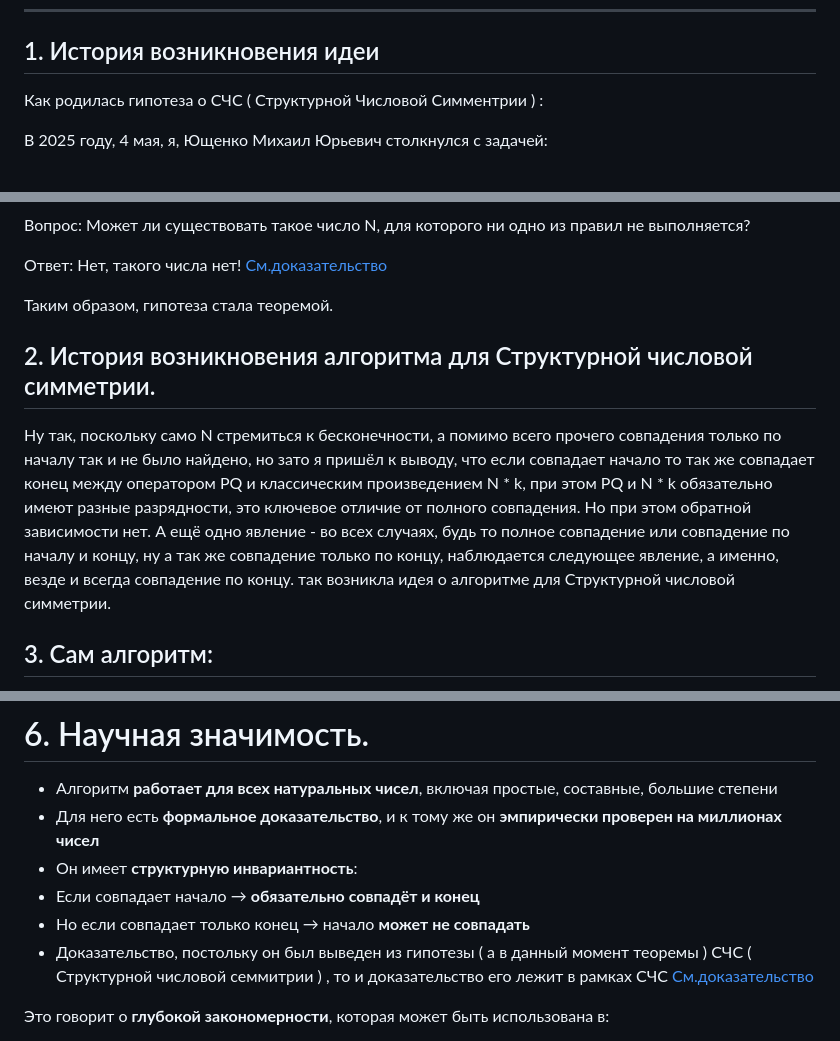
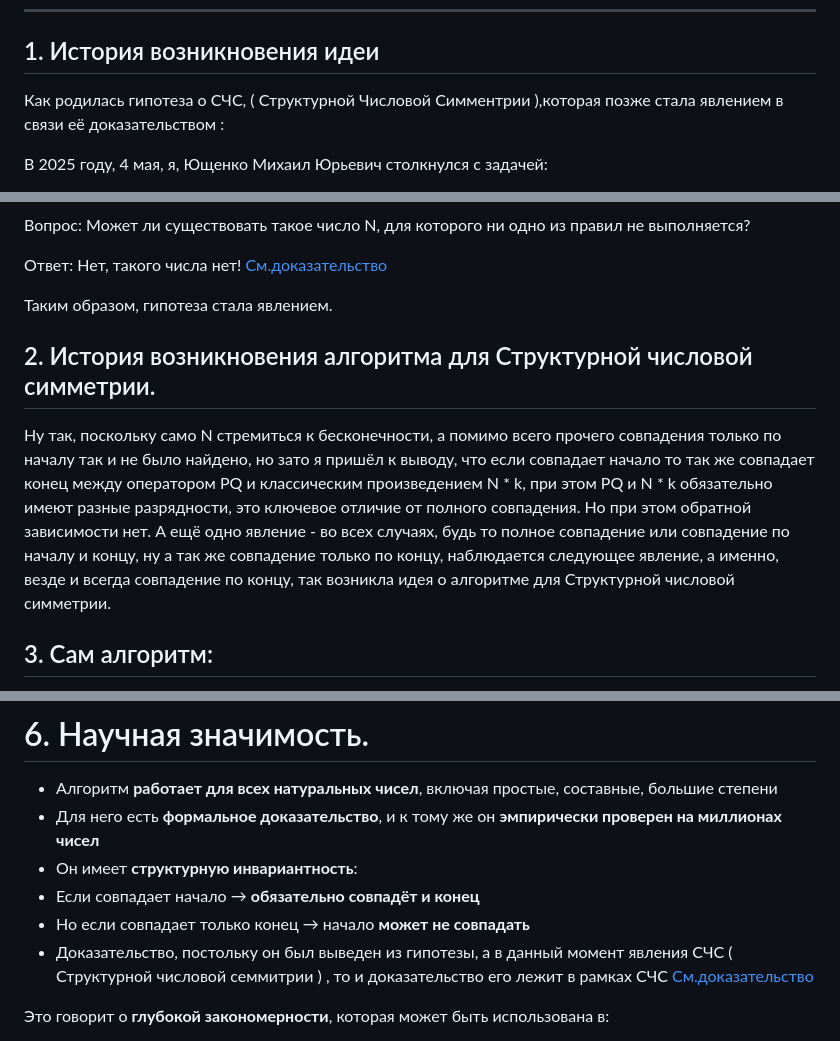
Before and after one commit to Misha0966/New-project, a Markdown page: README.md, 3 parts joined by grey strips. GitHub-like rendering.

Commit message:
README.md
Всё подробно расписал и объяснил!

```diff
--- a/README.md
+++ b/README.md
@@ -57,7 +57,7 @@
 
 ## 1. История возникновения идеи
 
-Как родилась гипотеза о СЧС ( Структурной Числовой Симментрии ) :
+Как родилась гипотеза о СЧС, ( Структурной Числовой Симментрии ),которая позже стала явлением в связи её доказательством  :
 
 В 2025 году, 4 мая, я, Ющенко Михаил Юрьевич столкнулся с задачей:
 
@@ -86,11 +86,11 @@
 
 Ответ: Нет, такого числа нет! [ См.доказательство ](https://github.com/Misha0966/New-project/blob/main/%D0%A4%D0%BE%D1%80%D0%BC%D0%B0%D0%BB%D1%8C%D0%BD%D0%BE%D0%B5%20%D0%B4%D0%BE%D0%BA%D0%B0%D0%B7%D0%B0%D1%82%D0%B5%D0%BB%D1%8C%D1%81%D1%82%D0%B2%D0%BE%20%D0%A1%D0%A7%D0%A1.md )
 
-Таким образом, гипотеза стала теоремой.
+Таким образом, гипотеза стала явлением.
 
 ## 2. История возникновения алгоритма для Структурной числовой симметрии.
 
-Ну так, поскольку само N стремиться к бесконечности, а помимо всего прочего совпадения только по началу так и не было найдено, но зато я пришёл к выводу, что если совпадает начало то так же совпадает конец между оператором PQ и классическим произведением N * k, при этом PQ и N * k обязательно имеют разные разрядности, это ключевое отличие от полного совпадения. Но при этом обратной зависимости нет. А ещё одно явление - во всех случаях, будь то полное совпадение или совпадение по началу и концу, ну а так же совпадение только по концу, наблюдается следующее явление, а именно, везде и всегда совпадение по концу. так возникла идея о алгоритме для Структурной числовой симметрии.
+Ну так, поскольку само N стремиться к бесконечности, а помимо всего прочего совпадения только по началу так и не было найдено, но зато я пришёл к выводу, что если совпадает начало то так же совпадает конец между оператором PQ и классическим произведением N * k, при этом PQ и N * k обязательно имеют разные разрядности, это ключевое отличие от полного совпадения. Но при этом обратной зависимости нет. А ещё одно явление - во всех случаях, будь то полное совпадение или совпадение по началу и концу, ну а так же совпадение только по концу, наблюдается следующее явление, а именно, везде и всегда совпадение по концу, так возникла идея о алгоритме для Структурной числовой симметрии.
 
 ## 3. Сам алгоритм:
 
@@ -355,7 +355,7 @@ N * K = 899766 × 4 = 3599064
 -  Он имеет **структурную инвариантность**:
 -  Если совпадает начало → **обязательно совпадёт и конец**
 -  Но если совпадает только конец → начало **может не совпадать**
--  Доказательство, постольку он был выведен из гипотезы ( а в данный момент теоремы ) СЧС ( Структурной числовой семмитрии ) , то и доказательство его лежит в рамках СЧС  [ См.доказательство ](https://github.com/Misha0966/New-project/blob/main/%D0%A4%D0%BE%D1%80%D0%BC%D0%B0%D0%BB%D1%8C%D0%BD%D0%BE%D0%B5%20%D0%B4%D0%BE%D0%BA%D0%B0%D0%B7%D0%B0%D1%82%D0%B5%D0%BB%D1%8C%D1%81%D1%82%D0%B2%D0%BE%20%D0%A1%D0%A7%D0%A1.md )
+-  Доказательство, постольку он был выведен из гипотезы, а в данный момент явления СЧС ( Структурной числовой семмитрии ) , то и доказательство его лежит в рамках СЧС  [ См.доказательство ](https://github.com/Misha0966/New-project/blob/main/%D0%A4%D0%BE%D1%80%D0%BC%D0%B0%D0%BB%D1%8C%D0%BD%D0%BE%D0%B5%20%D0%B4%D0%BE%D0%BA%D0%B0%D0%B7%D0%B0%D1%82%D0%B5%D0%BB%D1%8C%D1%81%D1%82%D0%B2%D0%BE%20%D0%A1%D0%A7%D0%A1.md )
 
 Это говорит о **глубокой закономерности**, которая может быть использована в:
 - Теории чисел
```
